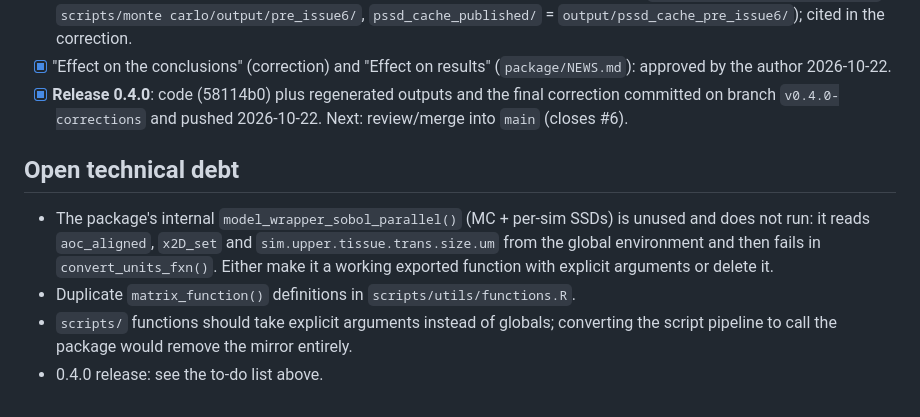
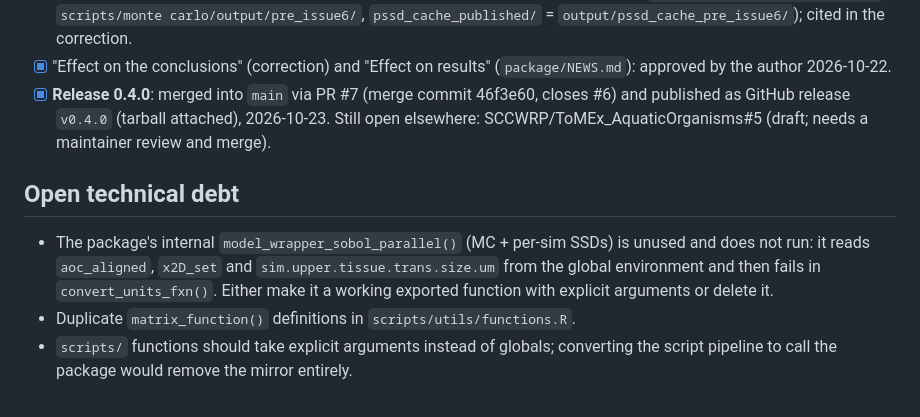
Before and after one commit to ScottCoffin/ToMEx2.0_EcoToxRisk, a Markdown page: AGENTS.md, the part around the change. GitHub-like rendering.

Commit message:
AGENTS.md: record the 0.4.0 merge and release

```diff
--- a/AGENTS.md
+++ b/AGENTS.md
@@ -171,9 +171,10 @@ Order matters; each step needs the previous one.
       `pssd_cache_published/` = `output/pssd_cache_pre_issue6/`); cited in the correction.
 - [x] "Effect on the conclusions" (correction) and "Effect on results"
       (`package/NEWS.md`): approved by the author 2026-10-22.
-- [x] **Release 0.4.0**: code (58114b0) plus regenerated outputs and the
-      final correction committed on branch `v0.4.0-corrections` and pushed
-      2026-10-22. Next: review/merge into `main` (closes #6).
+- [x] **Release 0.4.0**: merged into `main` via PR #7 (merge commit 46f3e60,
+      closes #6) and published as GitHub release `v0.4.0` (tarball attached),
+      2026-10-23. Still open elsewhere: SCCWRP/ToMEx_AquaticOrganisms#5 (draft;
+      needs a maintainer review and merge).
 
 ## Open technical debt
 
@@ -186,4 +187,3 @@ Order matters; each step needs the previous one.
 - `scripts/` functions should take explicit arguments instead of globals;
   converting the script pipeline to call the package would remove the mirror
   entirely.
-- 0.4.0 release: see the to-do list above.
```
